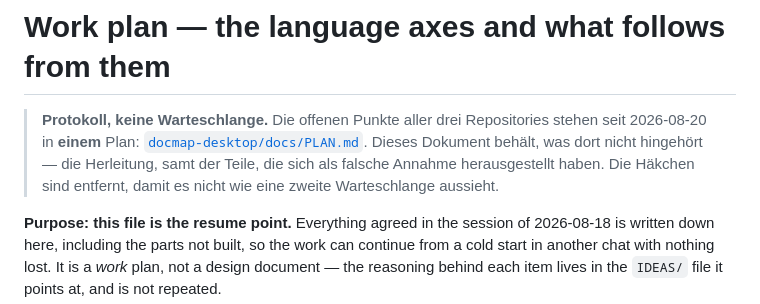
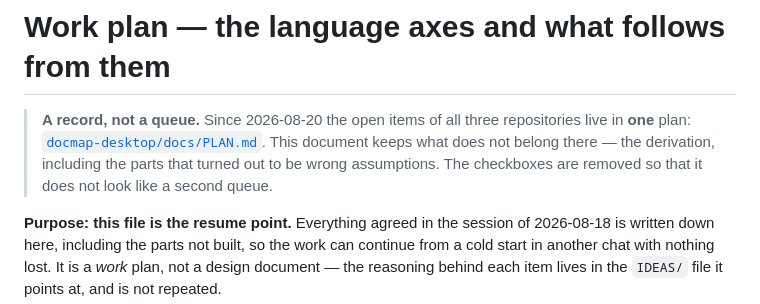
Before and after one commit to StefanBartl/documentation.nvim, a Markdown page: docs/ROADMAP/WORKPLAN.md, the part around the change. Rendered like a GitHub page.

Commit message:
docs: translate the last German passages to English
Small leftovers — banner notes and a few not-planned entries — that the
earlier English pass did not reach. Quoted source wording stays verbatim.

```diff
--- a/docs/ROADMAP/WORKPLAN.md
+++ b/docs/ROADMAP/WORKPLAN.md
@@ -1,11 +1,11 @@
 # Work plan — the language axes and what follows from them
 
-> **Protokoll, keine Warteschlange.** Die offenen Punkte aller drei
-> Repositories stehen seit 2026-08-20 in **einem** Plan:
-> [`docmap-desktop/docs/PLAN.md`](https://github.com/StefanBartl/docmap-desktop/blob/main/docs/PLAN.md). Dieses Dokument behält, was dort
-> nicht hingehört — die Herleitung, samt der Teile, die sich als falsche
-> Annahme herausgestellt haben. Die Häkchen sind entfernt, damit es nicht
-> wie eine zweite Warteschlange aussieht.
+> **A record, not a queue.** Since 2026-08-20 the open items of all three
+> repositories live in **one** plan:
+> [`docmap-desktop/docs/PLAN.md`](https://github.com/StefanBartl/docmap-desktop/blob/main/docs/PLAN.md). This document keeps what does not
+> belong there — the derivation, including the parts that turned out to be
+> wrong assumptions. The checkboxes are removed so that it does not look like
+> a second queue.
 
 **Purpose: this file is the resume point.** Everything agreed in the session
 of 2026-08-18 is written down here, including the parts not built, so the
```
Also changed, not shown: 2 other files.
